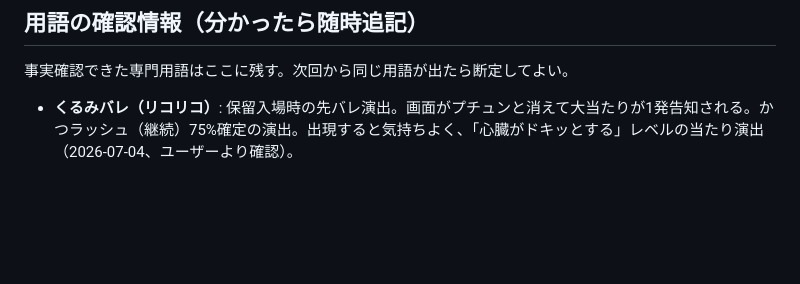
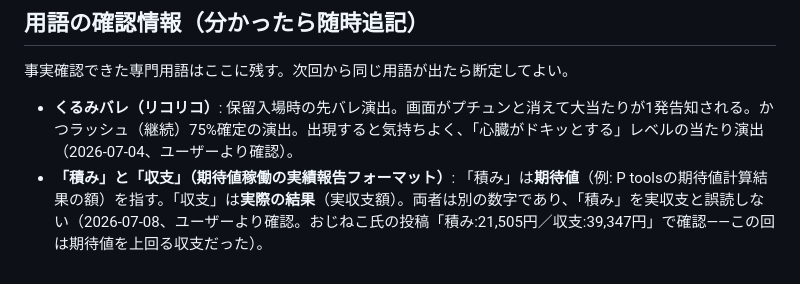
Before and after one commit to komatsu-dev-jp/-x-content-ops, a Markdown page: memory/feedback_reply_outreach.md, the part around the change. GitHub-like rendering; blank space fills up the shorter version.

Commit message:
memory: 「積み」=期待値、「収支」=実績という用語を確認・記録
おじねこ氏の投稿で確認。積みと収支を混同しないよう用語集に追加。

```diff
--- a/memory/feedback_reply_outreach.md
+++ b/memory/feedback_reply_outreach.md
@@ -56,3 +56,4 @@ description: リプ周り・返信で繰り返した失敗の記録（x-reply-ou
 事実確認できた専門用語はここに残す。次回から同じ用語が出たら断定してよい。
 
 - **くるみバレ（リコリコ）**: 保留入場時の先バレ演出。画面がプチュンと消えて大当たりが1発告知される。かつラッシュ（継続）75%確定の演出。出現すると気持ちよく、「心臓がドキッとする」レベルの当たり演出（2026-07-04、ユーザーより確認）。
+- **「積み」と「収支」（期待値稼働の実績報告フォーマット）**: 「積み」は**期待値**（例: P toolsの期待値計算結果の額）を指す。「収支」は**実際の結果**（実収支額）。両者は別の数字であり、「積み」を実収支と誤読しない（2026-07-08、ユーザーより確認。おじねこ氏の投稿「積み:21,505円／収支:39,347円」で確認——この回は期待値を上回る収支だった）。
```
